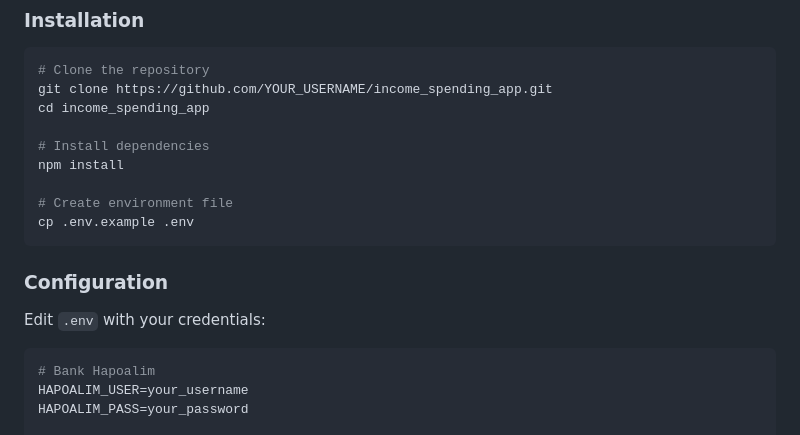
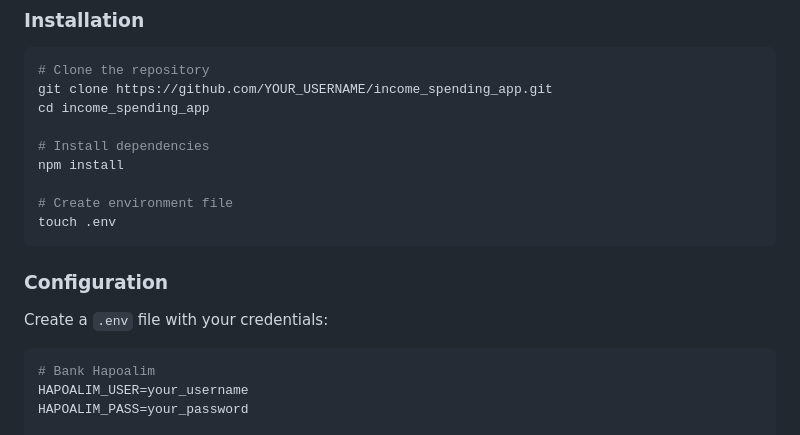
Before and after one commit to sholevs66/income_spending_app, a Markdown page: README.md, the part around the change. Rendered like a GitHub page.

````diff
--- a/README.md
+++ b/README.md
@@ -33,12 +33,12 @@ cd income_spending_app
 npm install
 
 # Create environment file
-cp .env.example .env
+touch .env
 ```
 
 ### Configuration
 
-Edit `.env` with your credentials:
+Create a `.env` file with your credentials:
 
 ```env
 # Bank Hapoalim
````
